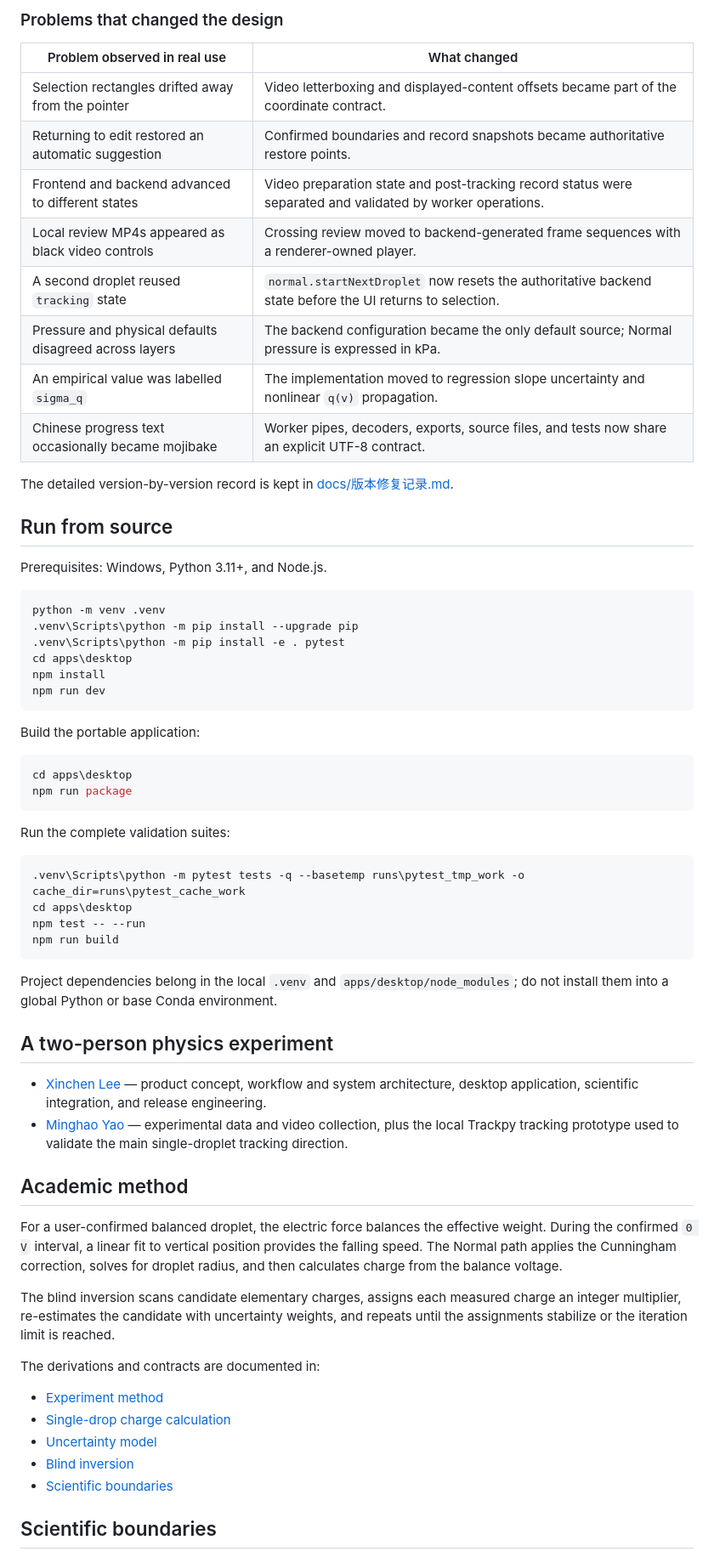
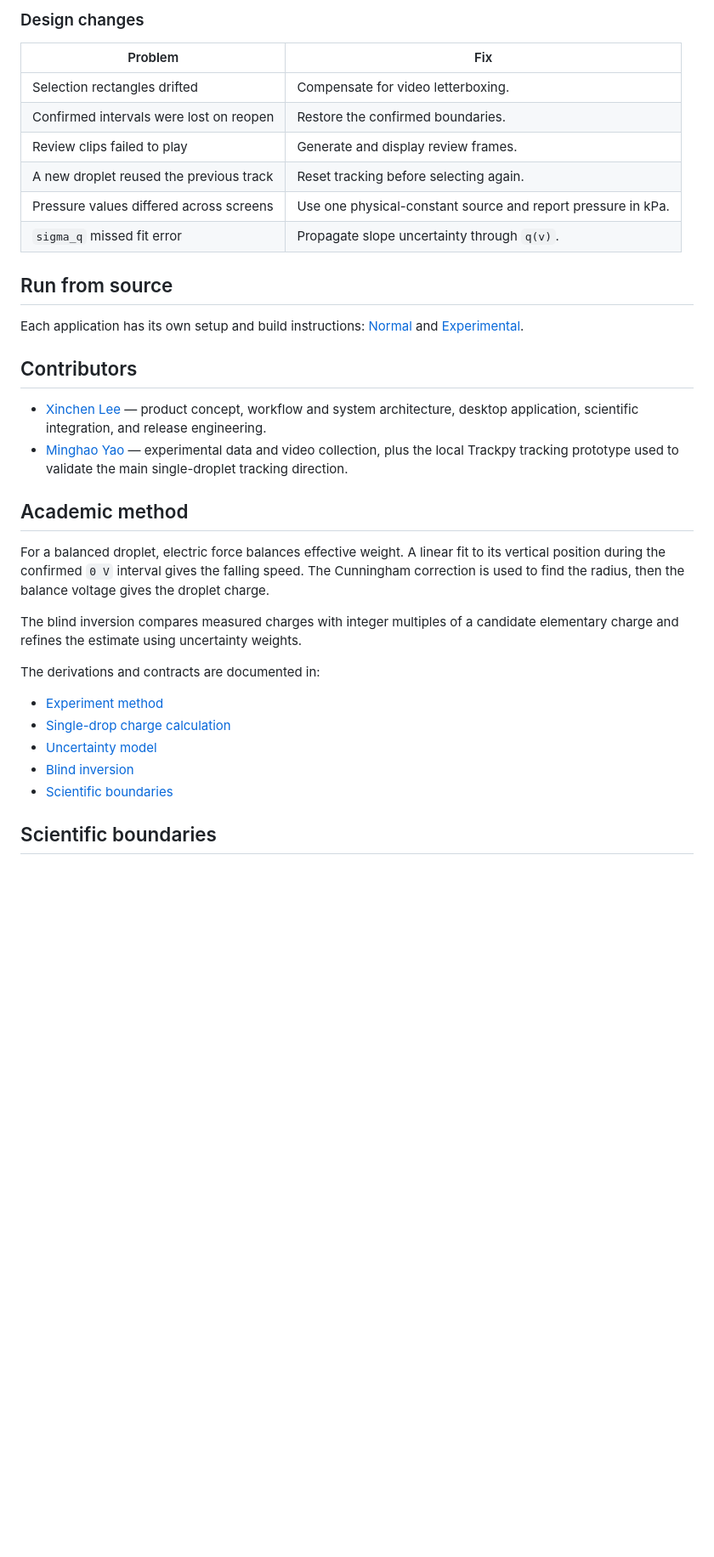
Before and after one commit to teddyli18000/AiForMillikan, a Markdown page: README.md, the part around one of its changes. Shown at 85% size. Drawn GitHub-style; blank space fills up the shorter version.

````diff
--- a/README.md
+++ b/README.md
@@ -93,53 +76,21 @@ underneath it, not only polishing screens.
 
-### Problems that changed the design
+### Design changes
 
-| Problem observed in real use | What changed |
+| Problem | Fix |
 | --- | --- |
-| Selection rectangles drifted away from the pointer | Video letterboxing and displayed-content offsets became part of the coordinate contract. |
-| Returning to edit restored an automatic suggestion | Confirmed boundaries and record snapshots became authoritative restore points. |
-| Frontend and backend advanced to different states | Video preparation state and post-tracking record status were separated and validated by worker operations. |
-| Local review MP4s appeared as black video controls | Crossing review moved to backend-generated frame sequences with a renderer-owned player. |
-| A second droplet reused `tracking` state | `normal.startNextDroplet` now resets the authoritative backend state before the UI returns to selection. |
-| Pressure and physical defaults disagreed across layers | The backend configuration became the only default source; Normal pressure is expressed in kPa. |
-| An empirical value was labelled `sigma_q` | The implementation moved to regression slope uncertainty and nonlinear `q(v)` propagation. |
-| Chinese progress text occasionally became mojibake | Worker pipes, decoders, exports, source files, and tests now share an explicit UTF-8 contract. |
-
-The detailed version-by-version record is kept in
-[docs/版本修复记录.md](docs/%E7%89%88%E6%9C%AC%E4%BF%AE%E5%A4%8D%E8%AE%B0%E5%BD%95.md).
+| Selection rectangles drifted | Compensate for video letterboxing. |
+| Confirmed intervals were lost on reopen | Restore the confirmed boundaries. |
+| Review clips failed to play | Generate and display review frames. |
+| A new droplet reused the previous track | Reset tracking before selecting again. |
+| Pressure values differed across screens | Use one physical-constant source and report pressure in kPa. |
+| `sigma_q` missed fit error | Propagate slope uncertainty through `q(v)`. |
 
 ## Run from source
 
-Prerequisites: Windows, Python 3.11+, and Node.js.
+Each application has its own setup and build instructions: [Normal](normal/README.md)
+and [Experimental](experimental/README.md).
 
-```powershell
-python -m venv .venv
-.venv\Scripts\python -m pip install --upgrade pip
-.venv\Scripts\python -m pip install -e . pytest
-cd apps\desktop
-npm install
-npm run dev
-```
-
-Build the portable application:
-
-```powershell
-cd apps\desktop
-npm run package
-```
-
-Run the complete validation suites:
-
-```powershell
-.venv\Scripts\python -m pytest tests -q --basetemp runs\pytest_tmp_work -o cache_dir=runs\pytest_cache_work
-cd apps\desktop
-npm test -- --run
-npm run build
-```
-
-Project dependencies belong in the local `.venv` and `apps/desktop/node_modules`;
-do not install them into a global Python or base Conda environment.
-
-## A two-person physics experiment
+## Contributors
 
 - [Xinchen Lee](https://github.com/teddyli18000) — product concept, workflow and
   system architecture, desktop application, scientific integration, and release
@@ -152,15 +103,13 @@ do not install them into a global Python or base Conda environment.
 
 ## Academic method
 
-For a user-confirmed balanced droplet, the electric force balances the effective
-weight. During the confirmed `0 V` interval, a linear fit to vertical position
-provides the falling speed. The Normal path applies the Cunningham correction,
-solves for droplet radius, and then calculates charge from the balance voltage.
+For a balanced droplet, electric force balances effective weight. A linear fit
+to its vertical position during the confirmed `0 V` interval gives the falling
+speed. The Cunningham correction is used to find the radius, then the balance
+voltage gives the droplet charge.
 
-The blind inversion scans candidate elementary charges, assigns each measured
-charge an integer multiplier, re-estimates the candidate with uncertainty
-weights, and repeats until the assignments stabilize or the iteration limit is
-reached.
+The blind inversion compares measured charges with integer multiples of a
+candidate elementary charge and refines the estimate using uncertainty weights.
 
 The derivations and contracts are documented in:
 
````
Also changed, not shown: other parts of README.md (+48 -76 lines), media/screenshots/inversion-results.png, media/screenshots/normal-workspace.png (added), media/screenshots/q-calculation.png, media/screenshots/tracking-review.png.
